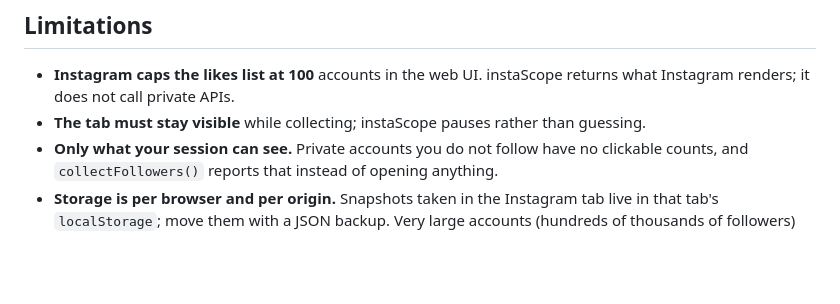
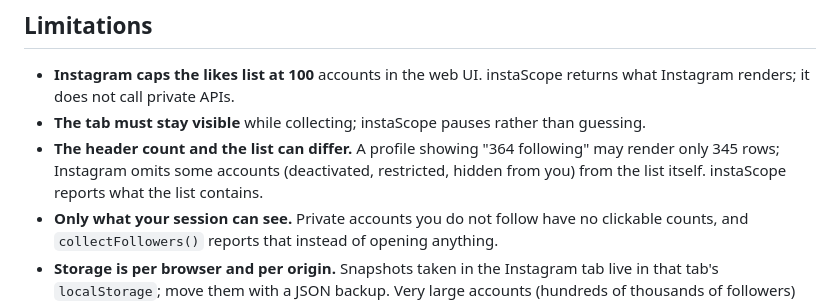
Before and after one commit to Null-logic-0/instaScope, a Markdown page: README.md, the part around one of its changes. Drawn GitHub-style; blank space fills up the shorter version.

```diff
--- a/README.md
+++ b/README.md
@@ -386,6 +400,9 @@ is what keeps the application whole when Ollama is absent.
 - **Instagram caps the likes list at 100** accounts in the web UI. instaScope returns
   what Instagram renders; it does not call private APIs.
 - **The tab must stay visible** while collecting; instaScope pauses rather than guessing.
+- **The header count and the list can differ.** A profile showing "364 following" may
+  render only 345 rows; Instagram omits some accounts (deactivated, restricted, hidden
+  from you) from the list itself. instaScope reports what the list contains.
 - **Only what your session can see.** Private accounts you do not follow have no
   clickable counts, and `collectFollowers()` reports that instead of opening anything.
 - **Storage is per browser and per origin.** Snapshots taken in the Instagram tab live
```
Also changed, not shown: other parts of README.md (+14 -0 lines), docs/screenshots/collecting.jpg (added), docs/screenshots/workbench.png (added).
